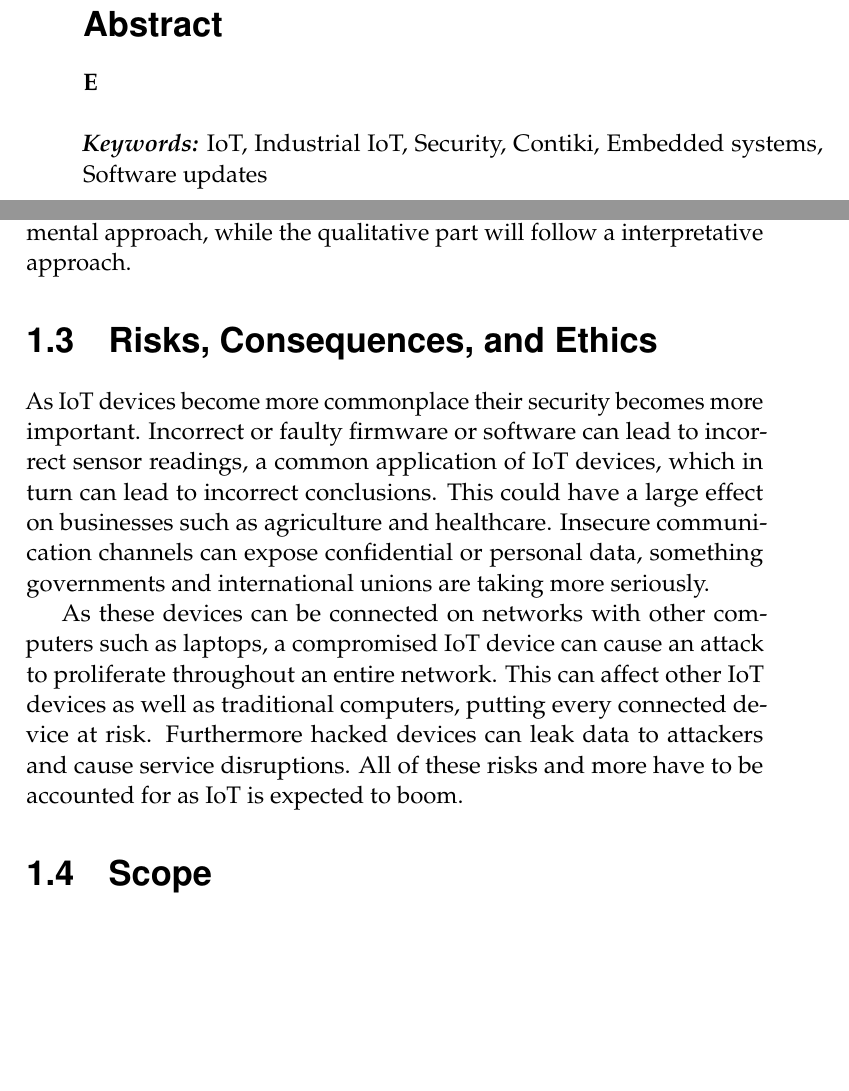
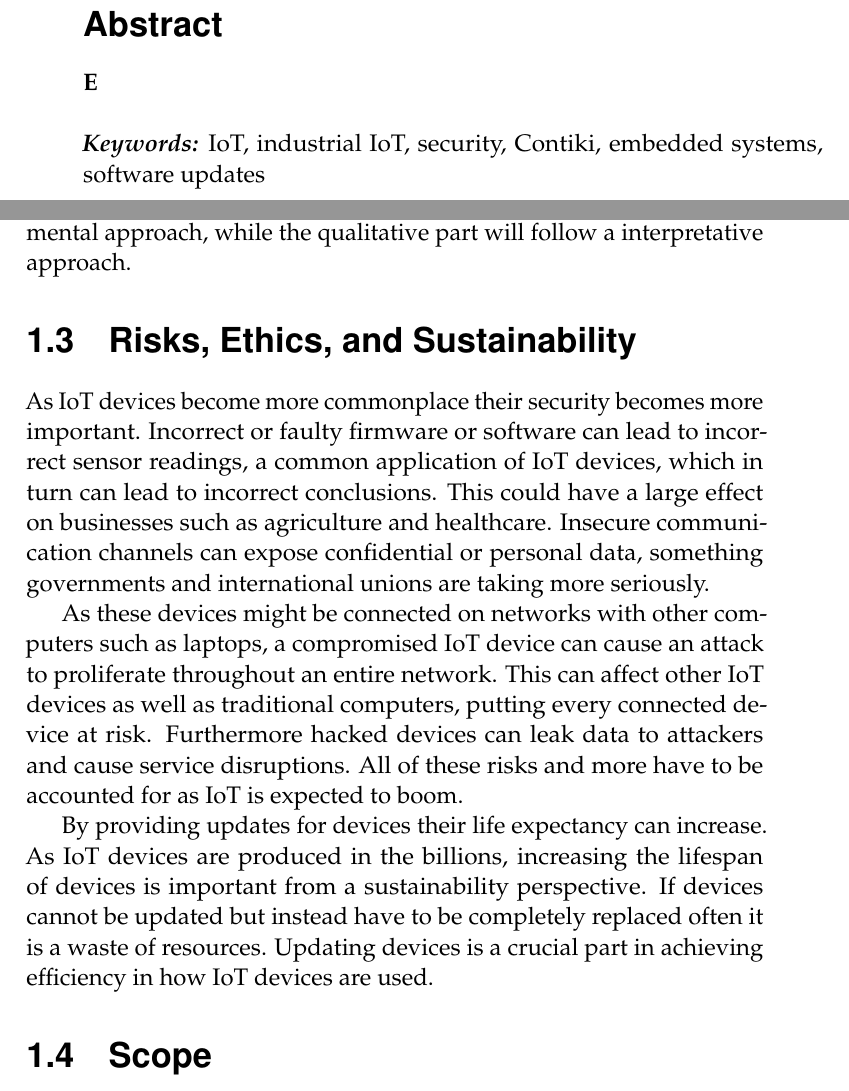
Before and after one commit to SimonCarlson/thesis, a LaTeX thesis (transcript/0-thesis.tex, which reads transcript/1-introduction.tex): two parts of pages 3 and 14 of 63 before the commit and two parts of pages 3 and 14 of 64 after it, joined at a grey line, cut so that both start at the same text, the shorter picture padded with empty space. Compiled offline with pdfLaTeX.

Commit message:
Keyword formatting. Added paragraph on sustainability

```diff
--- a/transcript/0-thesis.tex
+++ b/transcript/0-thesis.tex
@@ -91,8 +91,8 @@
 \textbf{E}\\
 
 
-\noindent\keywords{IoT, Industrial IoT, Security, Contiki, Embedded systems,
-                    Software updates}
+\noindent\keywords{IoT, industrial IoT, security, Contiki, embedded systems,
+                    software updates}
 \end{abstract}
 
 \begin{otherlanguage}{swedish}
--- a/transcript/1-introduction.tex
+++ b/transcript/1-introduction.tex
@@ -90,7 +90,7 @@ communication and memory and power requirements of the updates, that can be used
 evaluation. The quantitative part of the evaluation will follow an objective, experimental
 approach, while the qualitative part will follow a interpretative approach.
 
-\section{Risks, Consequences, and Ethics}
+\section{Risks, Ethics, and Sustainability}
 As IoT devices become more commonplace their security becomes more important. Incorrect or
 faulty firmware or software can lead to incorrect sensor readings, a common application of
 IoT devices, which in turn can lead to incorrect conclusions. This could have a large
@@ -98,12 +98,18 @@ effect on businesses such as agriculture and healthcare. Insecure communication
 can expose confidential or personal data, something governments and international unions
 are taking more seriously.
 
-As these devices can be connected on networks with other computers such as laptops, a
+As these devices might be connected on networks with other computers such as laptops, a
 compromised IoT device can cause an attack to proliferate throughout an entire network.
 This can affect other IoT devices as well as traditional computers, putting every
 connected device at risk. Furthermore hacked devices can leak data to attackers and cause
 service disruptions. All of these risks and more have to be accounted for as IoT is
 expected to boom.
+
+By providing updates for devices their life expectancy can increase. As IoT devices are
+produced in the billions, increasing the lifespan of devices is important from a
+sustainability perspective. If devices cannot be updated but instead have to be completely
+replaced often it is a waste of resources. Updating devices is a crucial part in achieving
+efficiency in how IoT devices are used.
 
 \section{Scope}
 The thesis will primarily focus on the use case of applying an entire update to one single
```
Also changed, not shown: transcript/0-thesis.pdf, transcript/0-thesis.tex (4 more changed lines).
